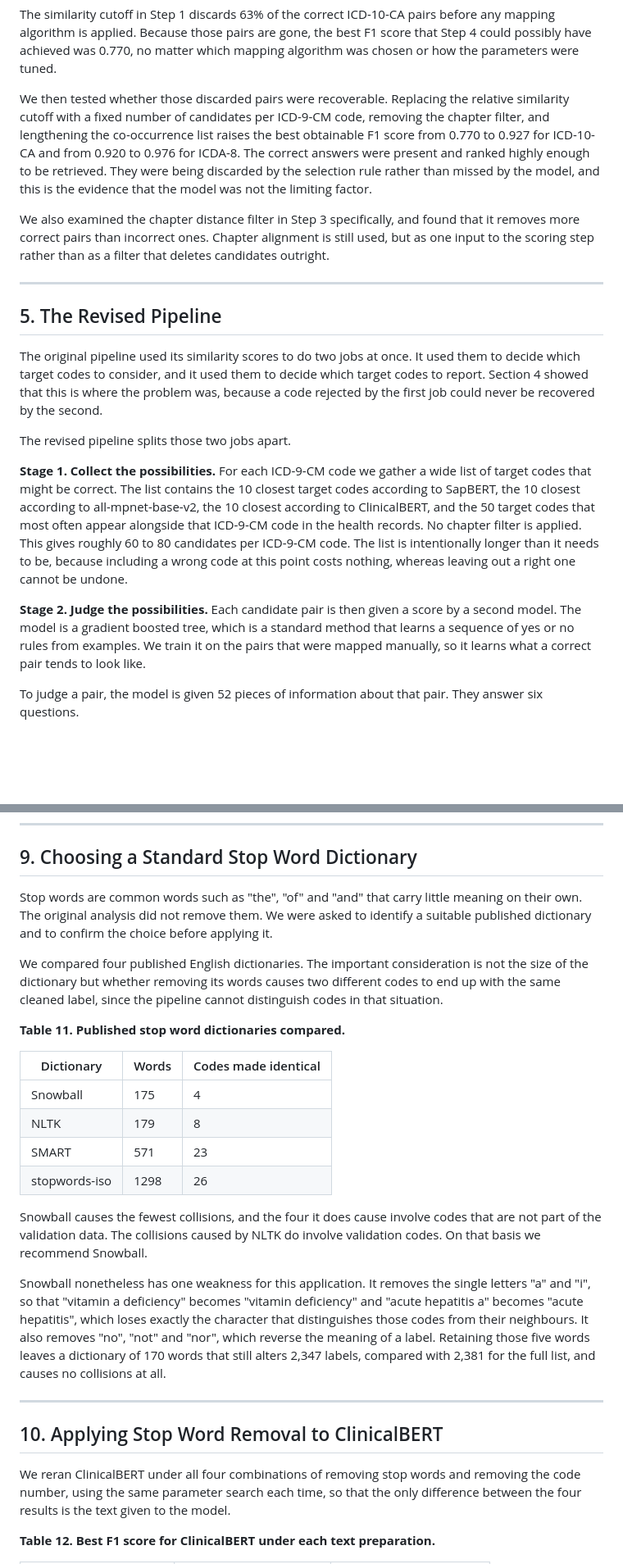
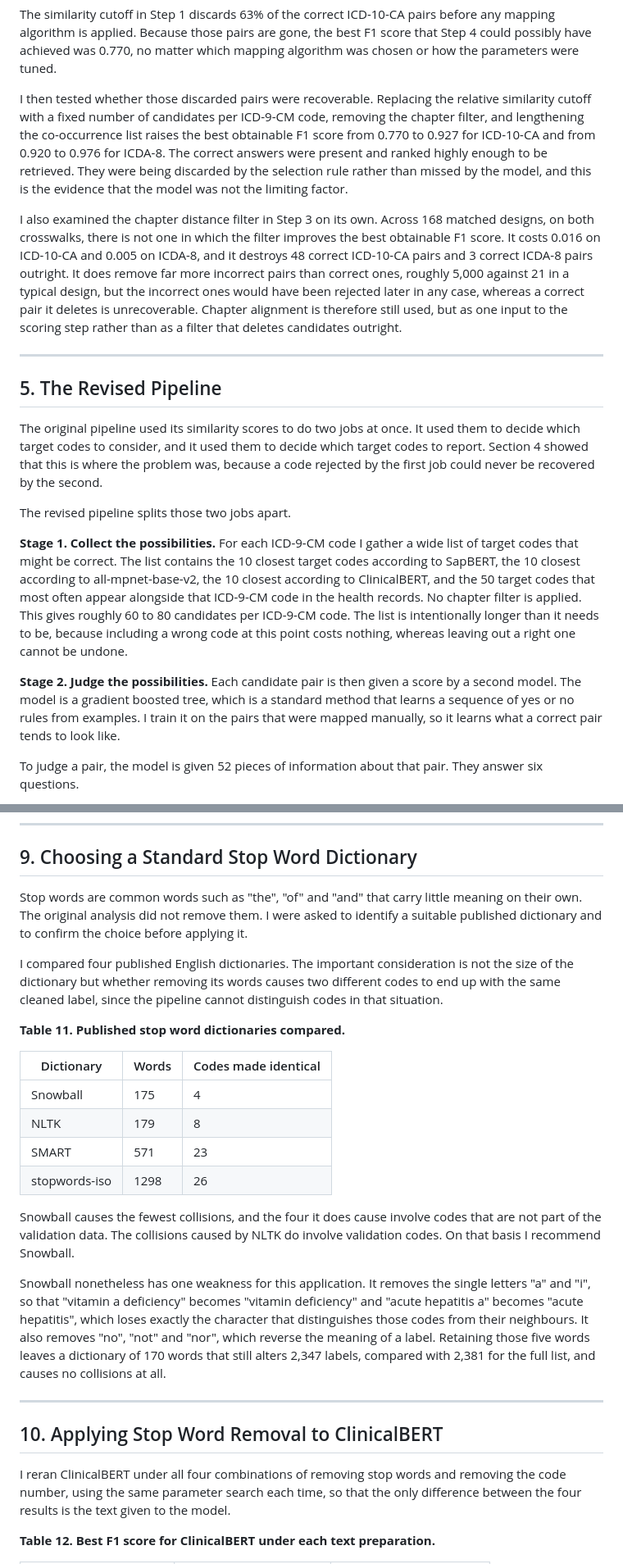
Before and after one commit to huznot/SAPBert, a Markdown page: report.md, 2 parts joined by grey strips. Shown at 82% size. Rendered like a GitHub page; blank space fills up the shorter version.

```diff
--- a/report.md
+++ b/report.md
@@ -140,7 +139,7 @@ before any mapping algorithm is applied. Because those pairs are gone, the best
 F1 score that Step 4 could possibly have achieved was 0.770, no matter which
 mapping algorithm was chosen or how the parameters were tuned.
 
-We then tested whether those discarded pairs were recoverable. Replacing the
+I then tested whether those discarded pairs were recoverable. Replacing the
 relative similarity cutoff with a fixed number of candidates per ICD-9-CM code,
 removing the chapter filter, and lengthening the co-occurrence list raises the
 best obtainable F1 score from 0.770 to 0.927 for ICD-10-CA and from 0.920 to
@@ -149,10 +148,15 @@ be retrieved. They were being discarded by the selection rule rather than missed
 by the model, and this is the evidence that the model was not the limiting
 factor.
 
-We also examined the chapter distance filter in Step 3 specifically, and found
-that it removes more correct pairs than incorrect ones. Chapter alignment is
-still used, but as one input to the scoring step rather than as a filter that
-deletes candidates outright.
+I also examined the chapter distance filter in Step 3 on its own. Across 168
+matched designs, on both crosswalks, there is not one in which the filter
+improves the best obtainable F1 score. It costs 0.016 on ICD-10-CA and 0.005 on
+ICDA-8, and it destroys 48 correct ICD-10-CA pairs and 3 correct ICDA-8 pairs
+outright. It does remove far more incorrect pairs than correct ones, roughly
+5,000 against 21 in a typical design, but the incorrect ones would have been
+rejected later in any case, whereas a correct pair it deletes is unrecoverable.
+Chapter alignment is therefore still used, but as one input to the scoring step
+rather than as a filter that deletes candidates outright.
 
 ---
 
@@ -166,7 +170,7 @@ second.
 
 The revised pipeline splits those two jobs apart.
 
-**Stage 1. Collect the possibilities.** For each ICD-9-CM code we gather a wide
+**Stage 1. Collect the possibilities.** For each ICD-9-CM code I gather a wide
 list of target codes that might be correct. The list contains the 10 closest
 target codes according to SapBERT, the 10 closest according to
 all-mpnet-base-v2, the 10 closest according to ClinicalBERT, and the 50 target
@@ -178,7 +182,7 @@ one cannot be undone.
 
 **Stage 2. Judge the possibilities.** Each candidate pair is then given a score
 by a second model. The model is a gradient boosted tree, which is a standard
-method that learns a sequence of yes or no rules from examples. We train it on
+method that learns a sequence of yes or no rules from examples. I train it on
 the pairs that were mapped manually, so it learns what a correct pair tends to
 look like.
 
@@ -485,11 +489,11 @@ relying on the code number more heavily than the others.
 ## 9. Choosing a Standard Stop Word Dictionary
 
 Stop words are common words such as "the", "of" and "and" that carry little
-meaning on their own. The original analysis did not remove them. We were asked
+meaning on their own. The original analysis did not remove them. I were asked
 to identify a suitable published dictionary and to confirm the choice before
 applying it.
 
-We compared four published English dictionaries. The important consideration is
+I compared four published English dictionaries. The important consideration is
 not the size of the dictionary but whether removing its words causes two
 different codes to end up with the same cleaned label, since the pipeline cannot
 distinguish codes in that situation.
@@ -505,7 +509,7 @@ distinguish codes in that situation.
 
 Snowball causes the fewest collisions, and the four it does cause involve codes
 that are not part of the validation data. The collisions caused by NLTK do
-involve validation codes. On that basis we recommend Snowball.
+involve validation codes. On that basis I recommend Snowball.
 
 Snowball nonetheless has one weakness for this application. It removes the
 single letters "a" and "i", so that "vitamin a deficiency" becomes "vitamin
@@ -520,7 +524,7 @@ all.
 
 ## 10. Applying Stop Word Removal to ClinicalBERT
 
-We reran ClinicalBERT under all four combinations of removing stop words and
+I reran ClinicalBERT under all four combinations of removing stop words and
 removing the code number, using the same parameter search each time, so that the
 only difference between the four results is the text given to the model.
 
```
Also changed, not shown: other parts of report.md (+27 -28 lines), README.md (+12 -16 lines), results/plot_f1_accuracy_comparison.png, 1 other file.
